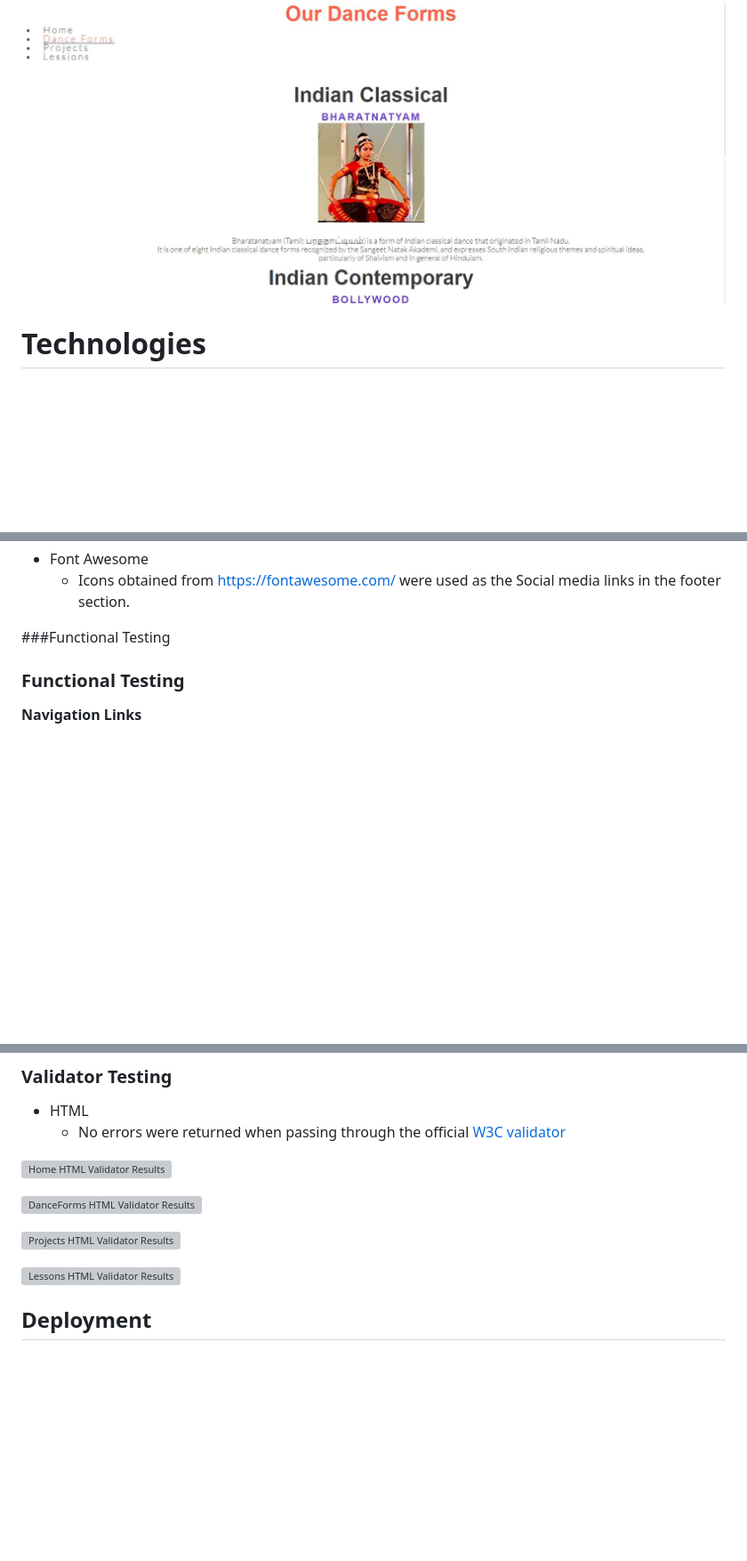
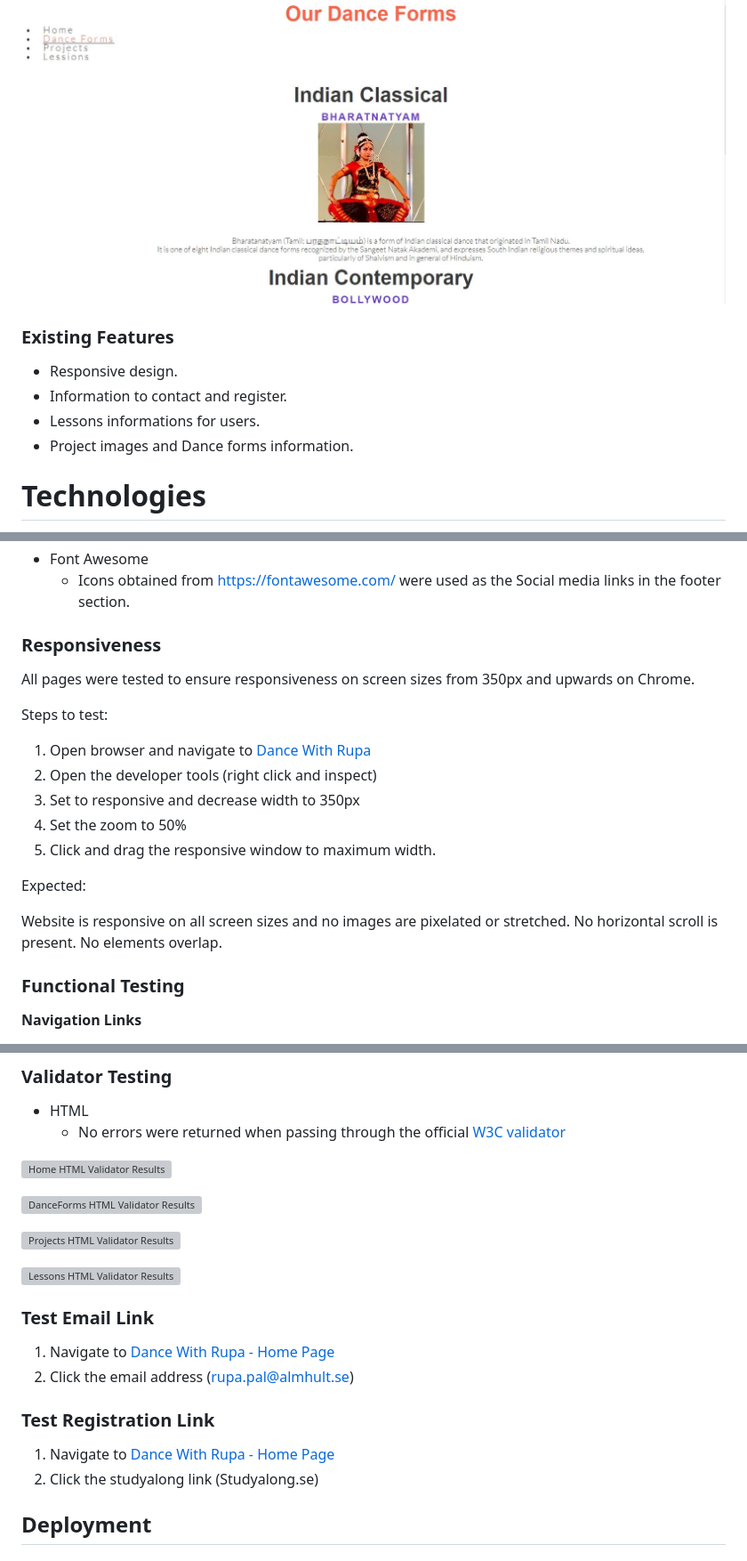
Before and after one commit to Rupa830904/Dance-With-Me, a Markdown page: README.md, 3 parts joined by grey strips. Shown at 89% size. Drawn GitHub-style; blank space fills up the shorter version; grey boxes are pictures that could not be loaded.

Commit message:
Add Testing , Credits and Deployement documentation

```diff
--- a/README.md
+++ b/README.md
@@ -49,8 +49,12 @@ DANCE WITH RUPA is a website that allows users to know everything about Indian D
 ![DanceForms](docs/images/Danceforms.JPG)
 
 
+### Existing Features
 
-
+* Responsive design.
+* Information to contact and register.
+* Lessons informations for users.
+* Project images and Dance forms information.
 
 
 # Technologies
@@ -68,7 +72,24 @@ DANCE WITH RUPA is a website that allows users to know everything about Indian D
 * Font Awesome
     * Icons obtained from https://fontawesome.com/ were used as the Social media links in the footer section.
 
-###Functional Testing
+### Responsiveness
+
+All pages were tested to ensure responsiveness on screen sizes from 350px and upwards on Chrome.
+
+Steps to test:
+
+1. Open browser and navigate to [Dance With Rupa]()
+2. Open the developer tools (right click and inspect)
+3. Set to responsive and decrease width to 350px
+4. Set the zoom to 50%
+5. Click and drag the responsive window to maximum width.
+
+Expected:
+
+Website is responsive on all screen sizes and no images are pixelated or stretched.
+No horizontal scroll is present.
+No elements overlap.
+
 
 ### Functional Testing
 
@@ -103,6 +124,18 @@ Each item opened a new tab when clicked as expected.
 ![Projects HTML Validator Results](docs/testing/Projects_validator.JPG)
 
 ![Lessons HTML Validator Results](docs/testing/lessons_validator.JPG)
+
+### Test Email Link
+
+1. Navigate to [Dance With Rupa - Home Page]()
+2. Click the email address (rupa.pal@almhult.se)
+
+### Test Registration Link
+
+1. Navigate to [Dance With Rupa - Home Page]()
+2. Click the studyalong link (Studyalong.se)
+
+
 
 ## Deployment
 
```
Also changed, not shown: other parts of README.md (+5 -0 lines).
